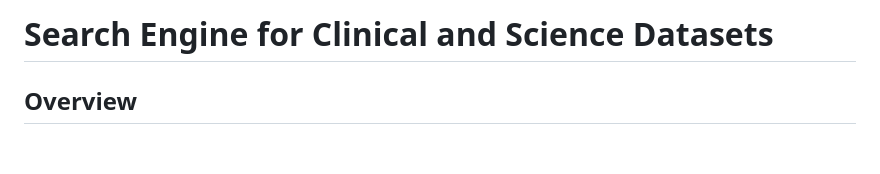
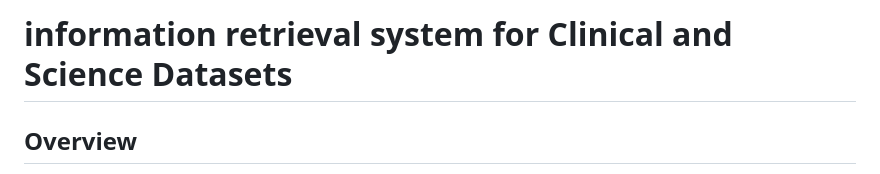
Before and after one commit to basher-jano/information-retrieval, a Markdown page: README.md, the part around the change. Drawn GitHub-style; blank space fills up the shorter version.

```diff
--- a/README.md
+++ b/README.md
@@ -1,6 +1,6 @@
 
 
-# Search Engine for Clinical and Science Datasets
+# information retrieval system for Clinical and Science Datasets
 
 ## Overview
 
```
